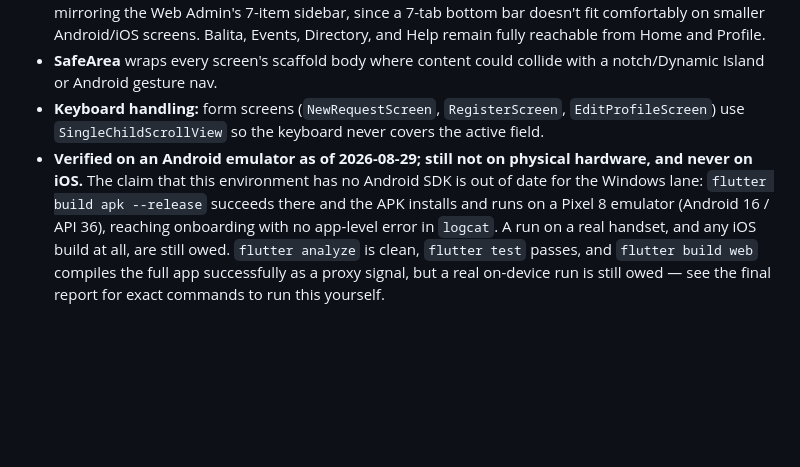
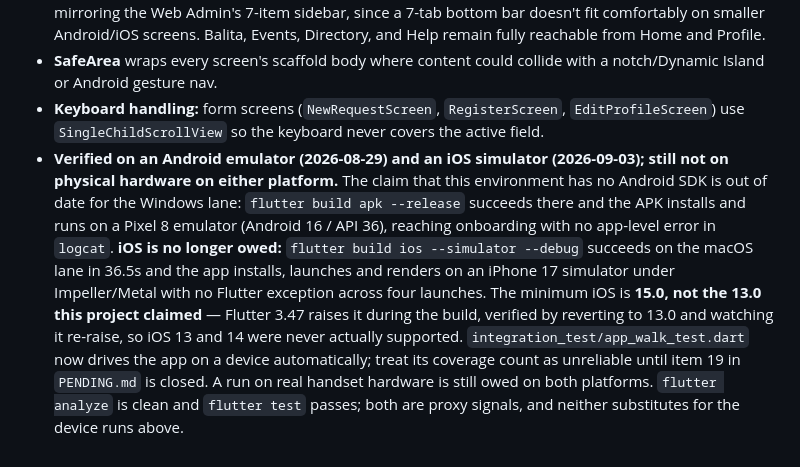
Before and after one commit to Upupapp/Esperanza-Mobile, a Markdown page: Esperanza-Mobile-App/ESPERANZA_MOBILE_WEB_ALIGNMENT.md, the part around the change. Rendered like a GitHub page; blank space fills up the shorter version.

Commit message:
Spec Section 9 no longer claims the app has never run on iOS
The web lane's round-2 handoff made the general point: "a stated minimum
nobody supports is the same class of defect as a default that states something
false." Applied that test to this repo's own spec rather than only to the
project file they asked about.

Measured first: the project file is clean. All three configurations read
IPHONEOS_DEPLOYMENT_TARGET = 15.0, there is no MinimumOSVersion anywhere under
ios/, and no other 13.0 remains there -- closed at 388893b. Nothing to do.

But the spec still said the app had "never" run on iOS and that "any iOS build
at all" was still owed, which stopped being true at 388893b. Section 9 now
states what was actually measured: an iOS simulator build and run on
2026-09-03, the 15.0 minimum with how it was verified, and the automated device
walk -- with the caveat that its coverage count is unreliable until item 19
lands, so this does not replace one overstated claim with another.

Also removed a trailing sentence that had become self-contradictory: it still
said a real on-device run was owed, two sentences after saying it was not. The
part that IS still owed -- real handset hardware, both platforms -- is stated
once, where it belongs.

Docs only. Suite unchanged at 618, analyze clean.

Co-Authored-By: Claude Opus 5 <noreply@anthropic.com>

```diff
--- a/Esperanza-Mobile-App/ESPERANZA_MOBILE_WEB_ALIGNMENT.md
+++ b/Esperanza-Mobile-App/ESPERANZA_MOBILE_WEB_ALIGNMENT.md
@@ -237,4 +237,4 @@ When the backend developer builds real APIs (see the separate Laravel backend-re
 - **Bottom nav IA** deliberately trimmed to 5 items (Home/Dokyu/Tulong/Alerts/Profile) rather than mirroring the Web Admin's 7-item sidebar, since a 7-tab bottom bar doesn't fit comfortably on smaller Android/iOS screens. Balita, Events, Directory, and Help remain fully reachable from Home and Profile.
 - **SafeArea** wraps every screen's scaffold body where content could collide with a notch/Dynamic Island or Android gesture nav.
 - **Keyboard handling:** form screens (`NewRequestScreen`, `RegisterScreen`, `EditProfileScreen`) use `SingleChildScrollView` so the keyboard never covers the active field.
-- **Verified on an Android emulator as of 2026-08-29; still not on physical hardware, and never on iOS.** The claim that this environment has no Android SDK is out of date for the Windows lane: `flutter build apk --release` succeeds there and the APK installs and runs on a Pixel 8 emulator (Android 16 / API 36), reaching onboarding with no app-level error in `logcat`. A run on a real handset, and any iOS build at all, are still owed. `flutter analyze` is clean, `flutter test` passes, and `flutter build web` compiles the full app successfully as a proxy signal, but a real on-device run is still owed — see the final report for exact commands to run this yourself.
+- **Verified on an Android emulator (2026-08-29) and an iOS simulator (2026-09-03); still not on physical hardware on either platform.** The claim that this environment has no Android SDK is out of date for the Windows lane: `flutter build apk --release` succeeds there and the APK installs and runs on a Pixel 8 emulator (Android 16 / API 36), reaching onboarding with no app-level error in `logcat`. **iOS is no longer owed:** `flutter build ios --simulator --debug` succeeds on the macOS lane in 36.5s and the app installs, launches and renders on an iPhone 17 simulator under Impeller/Metal with no Flutter exception across four launches. The minimum iOS is **15.0, not the 13.0 this project claimed** — Flutter 3.47 raises it during the build, verified by reverting to 13.0 and watching it re-raise, so iOS 13 and 14 were never actually supported. `integration_test/app_walk_test.dart` now drives the app on a device automatically; treat its coverage count as unreliable until item 19 in `PENDING.md` is closed. A run on real handset hardware is still owed on both platforms. `flutter analyze` is clean and `flutter test` passes; both are proxy signals, and neither substitutes for the device runs above.
```
